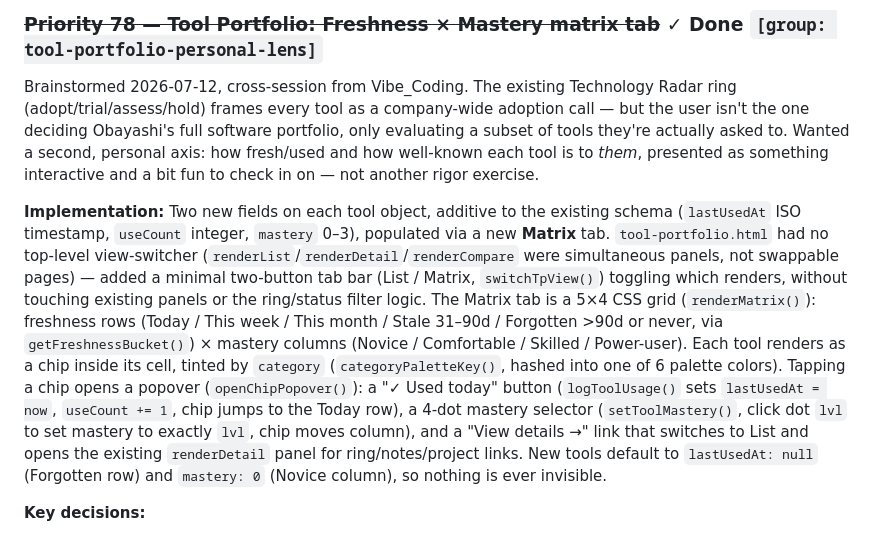
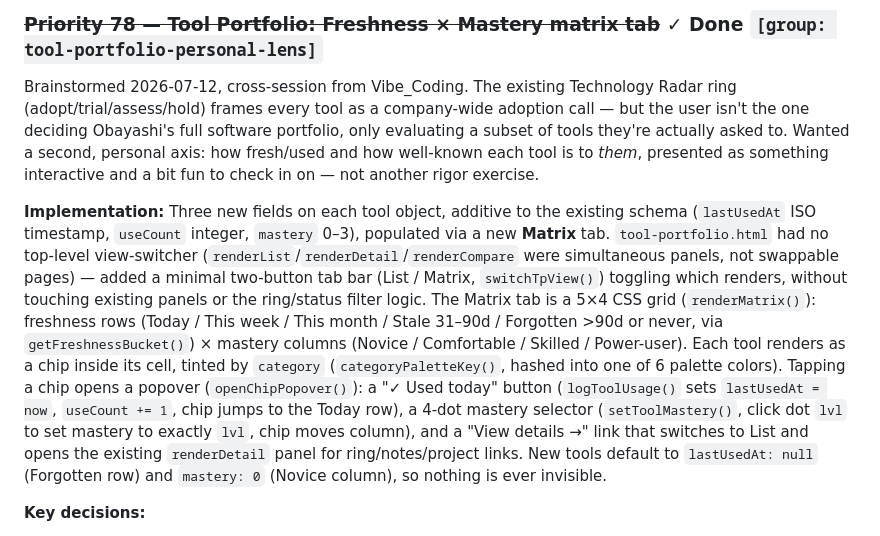
Before and after one commit to onuresen/Thinking-Hub, a Markdown page: CLAUDE.md, the part around the change. Drawn GitHub-style.

Commit message:
docs: add Matrix tab implementation plan, fix field-count typo
Co-Authored-By: Claude Sonnet 5 <noreply@anthropic.com>

```diff
--- a/CLAUDE.md
+++ b/CLAUDE.md
@@ -1280,7 +1280,7 @@ Sourced from cross-pollinating an esen-vault session's work on OneRoot (a decisi
 ### ~~Priority 78 — Tool Portfolio: Freshness × Mastery matrix tab~~ ✓ Done `[group: tool-portfolio-personal-lens]`
 Brainstormed 2026-07-12, cross-session from Vibe_Coding. The existing Technology Radar ring (adopt/trial/assess/hold) frames every tool as a company-wide adoption call — but the user isn't the one deciding Obayashi's full software portfolio, only evaluating a subset of tools they're actually asked to. Wanted a second, personal axis: how fresh/used and how well-known each tool is to *them*, presented as something interactive and a bit fun to check in on — not another rigor exercise.
 
-**Implementation:** Two new fields on each tool object, additive to the existing schema (`lastUsedAt` ISO timestamp, `useCount` integer, `mastery` 0–3), populated via a new **Matrix** tab. `tool-portfolio.html` had no top-level view-switcher (`renderList`/`renderDetail`/`renderCompare` were simultaneous panels, not swappable pages) — added a minimal two-button tab bar (List / Matrix, `switchTpView()`) toggling which renders, without touching existing panels or the ring/status filter logic. The Matrix tab is a 5×4 CSS grid (`renderMatrix()`): freshness rows (Today / This week / This month / Stale 31–90d / Forgotten >90d or never, via `getFreshnessBucket()`) × mastery columns (Novice / Comfortable / Skilled / Power-user). Each tool renders as a chip inside its cell, tinted by `category` (`categoryPaletteKey()`, hashed into one of 6 palette colors). Tapping a chip opens a popover (`openChipPopover()`): a "✓ Used today" button (`logToolUsage()` sets `lastUsedAt = now`, `useCount += 1`, chip jumps to the Today row), a 4-dot mastery selector (`setToolMastery()`, click dot `lvl` to set mastery to exactly `lvl`, chip moves column), and a "View details →" link that switches to List and opens the existing `renderDetail` panel for ring/notes/project links. New tools default to `lastUsedAt: null` (Forgotten row) and `mastery: 0` (Novice column), so nothing is ever invisible.
+**Implementation:** Three new fields on each tool object, additive to the existing schema (`lastUsedAt` ISO timestamp, `useCount` integer, `mastery` 0–3), populated via a new **Matrix** tab. `tool-portfolio.html` had no top-level view-switcher (`renderList`/`renderDetail`/`renderCompare` were simultaneous panels, not swappable pages) — added a minimal two-button tab bar (List / Matrix, `switchTpView()`) toggling which renders, without touching existing panels or the ring/status filter logic. The Matrix tab is a 5×4 CSS grid (`renderMatrix()`): freshness rows (Today / This week / This month / Stale 31–90d / Forgotten >90d or never, via `getFreshnessBucket()`) × mastery columns (Novice / Comfortable / Skilled / Power-user). Each tool renders as a chip inside its cell, tinted by `category` (`categoryPaletteKey()`, hashed into one of 6 palette colors). Tapping a chip opens a popover (`openChipPopover()`): a "✓ Used today" button (`logToolUsage()` sets `lastUsedAt = now`, `useCount += 1`, chip jumps to the Today row), a 4-dot mastery selector (`setToolMastery()`, click dot `lvl` to set mastery to exactly `lvl`, chip moves column), and a "View details →" link that switches to List and opens the existing `renderDetail` panel for ring/notes/project links. New tools default to `lastUsedAt: null` (Forgotten row) and `mastery: 0` (Novice column), so nothing is ever invisible.
 
 **Key decisions:**
 - **Decision:** Add `lastUsedAt`/`useCount`/`mastery` alongside the existing `ring`, not replacing it. **Why:** the user is only responsible for evaluating a subset of tools — `ring` still matters for those; the new axis answers a different question (personal relationship, not company adoption). **Alternative:** replace `ring` outright — rejected, would erase the smaller but real eval use case. **Confidence:** high.
```
Also changed, not shown: 1 other file.
